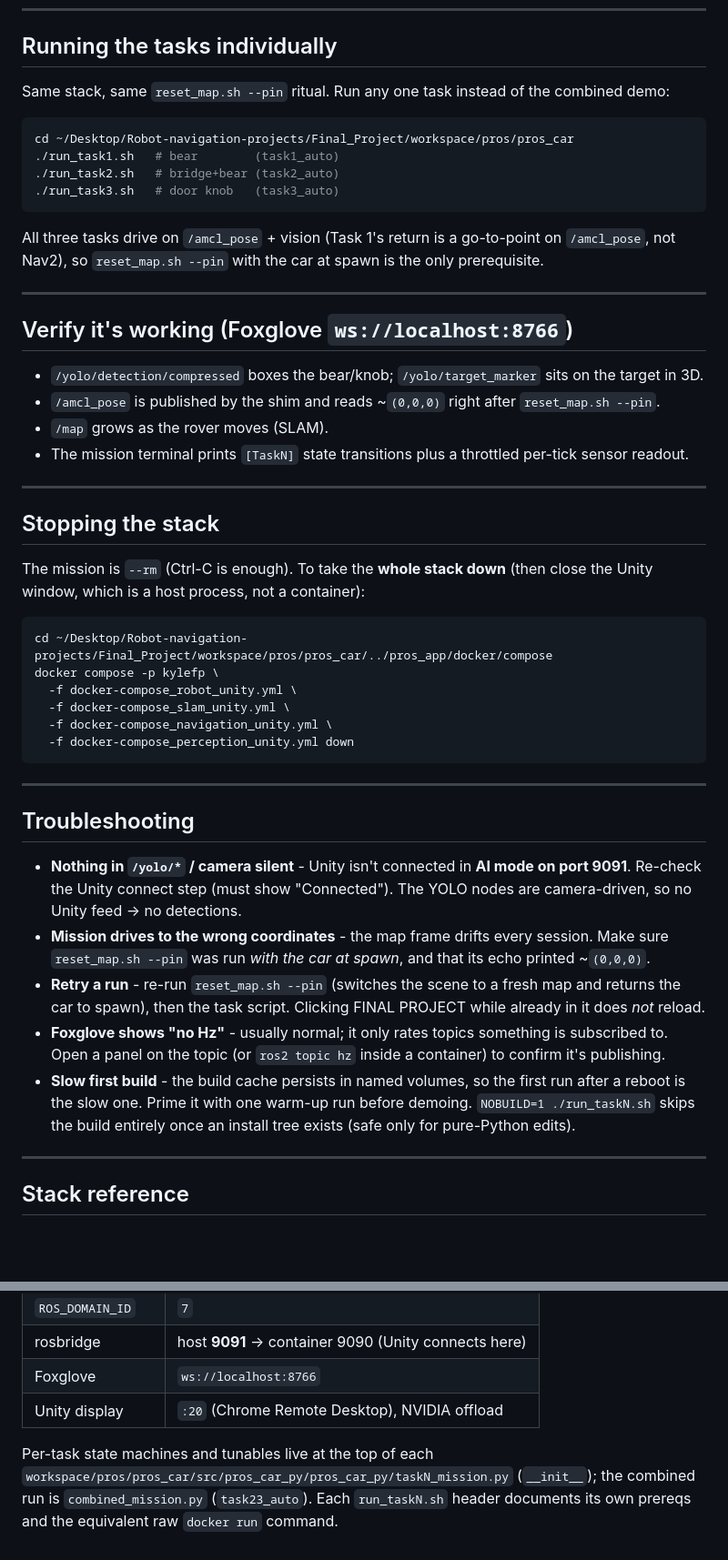
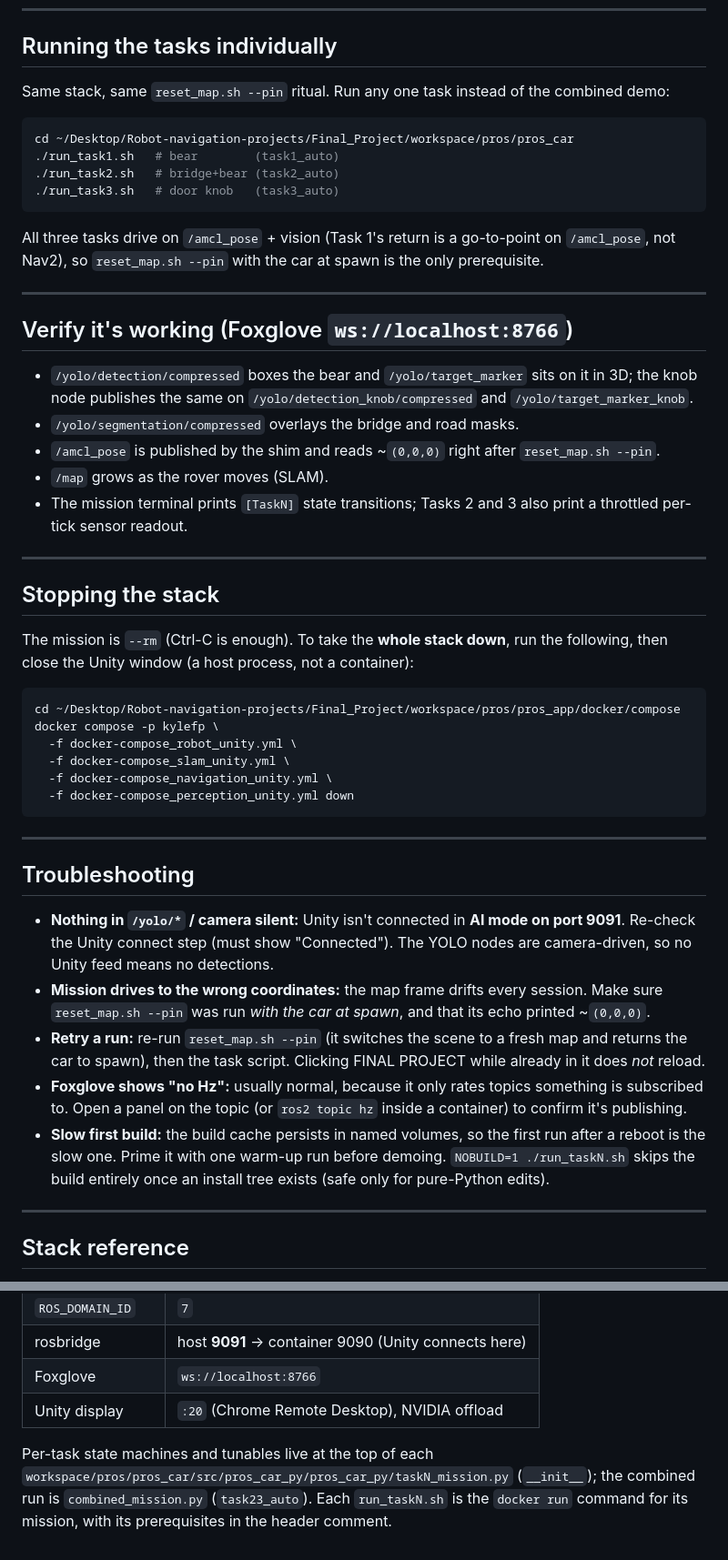
Before and after one commit to kylevirtuous1211/Robot-navigation-projects, a Markdown page: Final_Project/README.md, 2 parts joined by grey strips. Shown at 91% size. Rendered like a GitHub page; blank space fills up the shorter version.

````diff
--- a/Final_Project/README.md
+++ b/Final_Project/README.md
@@ -140,7 +151,8 @@ mission; to retry, re-run `reset_map.sh --pin` (fresh scene, car back at spawn)
 
 ## Running the tasks individually
 
-Same stack, same `reset_map.sh --pin` ritual. Run any one task instead of the combined demo:
+Same stack, same `reset_map.sh --pin` ritual.
+Run any one task instead of the combined demo:
 
 ```bash
 cd ~/Desktop/Robot-navigation-projects/Final_Project/workspace/pros/pros_car
@@ -149,27 +161,27 @@ cd ~/Desktop/Robot-navigation-projects/Final_Project/workspace/pros/pros_car
 ./run_task3.sh   # door knob   (task3_auto)
 ```
 
-All three tasks drive on `/amcl_pose` + vision (Task 1's return is a go-to-point on `/amcl_pose`,
-not Nav2), so `reset_map.sh --pin` with the car at spawn is the only prerequisite.
+All three tasks drive on `/amcl_pose` + vision (Task 1's return is a go-to-point on `/amcl_pose`, not Nav2), so `reset_map.sh --pin` with the car at spawn is the only prerequisite.
 
 ---
 
 ## Verify it's working (Foxglove `ws://localhost:8766`)
 
-- `/yolo/detection/compressed` boxes the bear/knob; `/yolo/target_marker` sits on the target in 3D.
+- `/yolo/detection/compressed` boxes the bear and `/yolo/target_marker` sits on it in 3D; the knob node publishes the same on `/yolo/detection_knob/compressed` and `/yolo/target_marker_knob`.
+- `/yolo/segmentation/compressed` overlays the bridge and road masks.
 - `/amcl_pose` is published by the shim and reads ~`(0,0,0)` right after `reset_map.sh --pin`.
 - `/map` grows as the rover moves (SLAM).
-- The mission terminal prints `[TaskN]` state transitions plus a throttled per-tick sensor readout.
+- The mission terminal prints `[TaskN]` state transitions; Tasks 2 and 3 also print a throttled per-tick sensor readout.
 
 ---
 
 ## Stopping the stack
 
-The mission is `--rm` (Ctrl-C is enough). To take the **whole stack down** (then close the Unity
-window, which is a host process, not a container):
+The mission is `--rm` (Ctrl-C is enough).
+To take the **whole stack down**, run the following, then close the Unity window (a host process, not a container):
 
 ```bash
-cd ~/Desktop/Robot-navigation-projects/Final_Project/workspace/pros/pros_car/../pros_app/docker/compose
+cd ~/Desktop/Robot-navigation-projects/Final_Project/workspace/pros/pros_app/docker/compose
 docker compose -p kylefp \
   -f docker-compose_robot_unity.yml \
   -f docker-compose_slam_unity.yml \
@@ -181,18 +193,18 @@ docker compose -p kylefp \
 
 ## Troubleshooting
 
-- **Nothing in `/yolo/*` / camera silent** - Unity isn't connected in **AI mode on port 9091**.
-  Re-check the Unity connect step (must show "Connected"). The YOLO nodes are camera-driven, so no
-  Unity feed → no detections.
-- **Mission drives to the wrong coordinates** - the map frame drifts every session. Make sure
-  `reset_map.sh --pin` was run *with the car at spawn*, and that its echo printed ~`(0,0,0)`.
-- **Retry a run** - re-run `reset_map.sh --pin` (switches the scene to a fresh map and returns the car
-  to spawn), then the task script. Clicking FINAL PROJECT while already in it does *not* reload.
-- **Foxglove shows "no Hz"** - usually normal; it only rates topics something is subscribed to. Open a
-  panel on the topic (or `ros2 topic hz` inside a container) to confirm it's publishing.
-- **Slow first build** - the build cache persists in named volumes, so the first run after a reboot is
-  the slow one. Prime it with one warm-up run before demoing. `NOBUILD=1 ./run_taskN.sh` skips the
-  build entirely once an install tree exists (safe only for pure-Python edits).
+- **Nothing in `/yolo/*` / camera silent:** Unity isn't connected in **AI mode on port 9091**.
+  Re-check the Unity connect step (must show "Connected").
+  The YOLO nodes are camera-driven, so no Unity feed means no detections.
+- **Mission drives to the wrong coordinates:** the map frame drifts every session.
+  Make sure `reset_map.sh --pin` was run *with the car at spawn*, and that its echo printed ~`(0,0,0)`.
+- **Retry a run:** re-run `reset_map.sh --pin` (it switches the scene to a fresh map and returns the car to spawn), then the task script.
+  Clicking FINAL PROJECT while already in it does *not* reload.
+- **Foxglove shows "no Hz":** usually normal, because it only rates topics something is subscribed to.
+  Open a panel on the topic (or `ros2 topic hz` inside a container) to confirm it's publishing.
+- **Slow first build:** the build cache persists in named volumes, so the first run after a reboot is the slow one.
+  Prime it with one warm-up run before demoing.
+  `NOBUILD=1 ./run_taskN.sh` skips the build entirely once an install tree exists (safe only for pure-Python edits).
 
 ---
 
@@ -208,7 +220,5 @@ Isolated Compose project so it can coexist with another stack on the shared GPU
 | Foxglove | `ws://localhost:8766` |
 | Unity display | `:20` (Chrome Remote Desktop), NVIDIA offload |
 
-Per-task state machines and tunables live at the top of each
-`workspace/pros/pros_car/src/pros_car_py/pros_car_py/taskN_mission.py`
-(`__init__`); the combined run is `combined_mission.py` (`task23_auto`). Each `run_taskN.sh` header
-documents its own prereqs and the equivalent raw `docker run` command.
+Per-task state machines and tunables live at the top of each `workspace/pros/pros_car/src/pros_car_py/pros_car_py/taskN_mission.py` (`__init__`); the combined run is `combined_mission.py` (`task23_auto`).
+Each `run_taskN.sh` is the `docker run` command for its mission, with its prerequisites in the header comment.
````
Also changed, not shown: other parts of Final_Project/README.md (+28 -17 lines).
